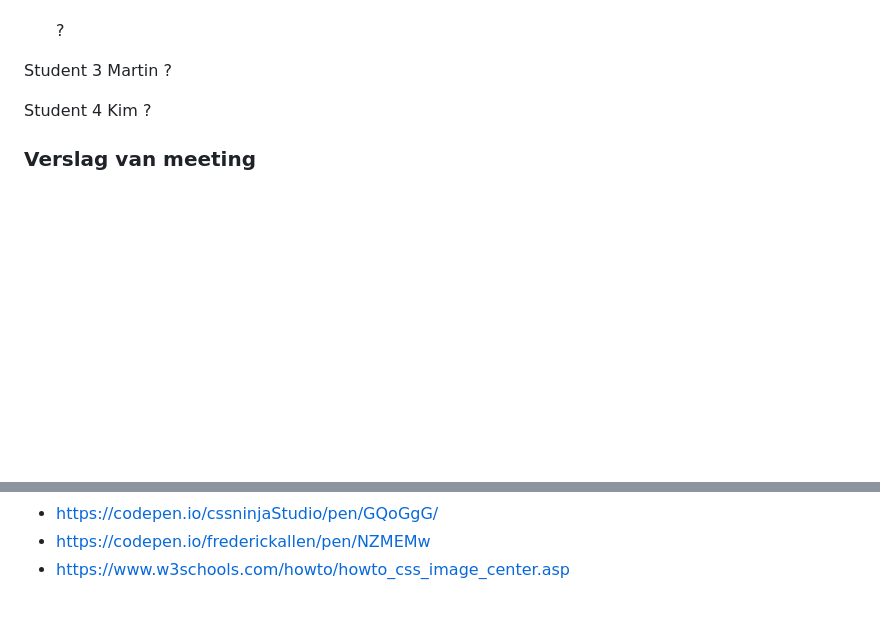
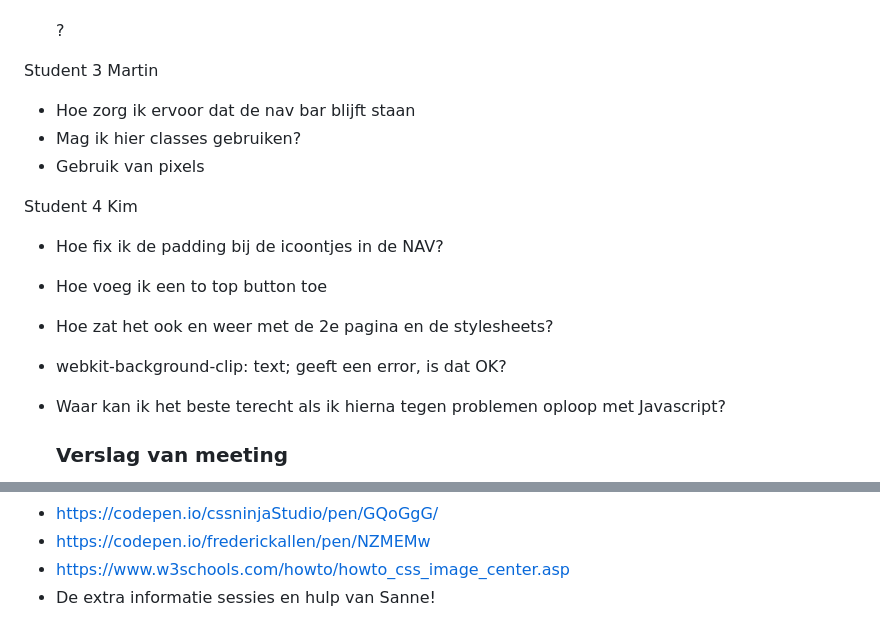
Before and after one commit to Chimenevlan/FED-inh, a Markdown page: README.md, 2 parts joined by grey strips. Rendered like a GitHub page; folded sections open; blank space fills up the shorter version.

```diff
--- a/README.md
+++ b/README.md
@@ -241,10 +241,16 @@ Student 2 Leanne
 - Hoe kan ik het beste het zwarte randje in de header maken? Met <p>?
 
 Student 3 Martin
-?
+- Hoe zorg ik ervoor dat de nav bar blijft staan
+- Mag ik hier classes gebruiken?
+- Gebruik van pixels
 
 Student 4 Kim
-?
+- Hoe fix ik de padding bij de icoontjes in de NAV?
+- Hoe voeg ik een to top button toe
+- Hoe zat het ook en weer met de 2e pagina en de stylesheets?
+- webkit-background-clip: text; geeft een error, is dat OK?
+- Waar kan ik het beste terecht als ik hierna tegen problemen oploop met Javascript?
 
 
   ### Verslag van meeting
@@ -301,6 +308,7 @@ Student 4 Kim
   - https://codepen.io/cssninjaStudio/pen/GQoGgG/
   - https://codepen.io/frederickallen/pen/NZMEMw
   - https://www.w3schools.com/howto/howto_css_image_center.asp
+  - De extra informatie sessies en hulp van Sanne!
 
 
 
```
Also changed, not shown: other parts of README.md (+8 -7 lines).
